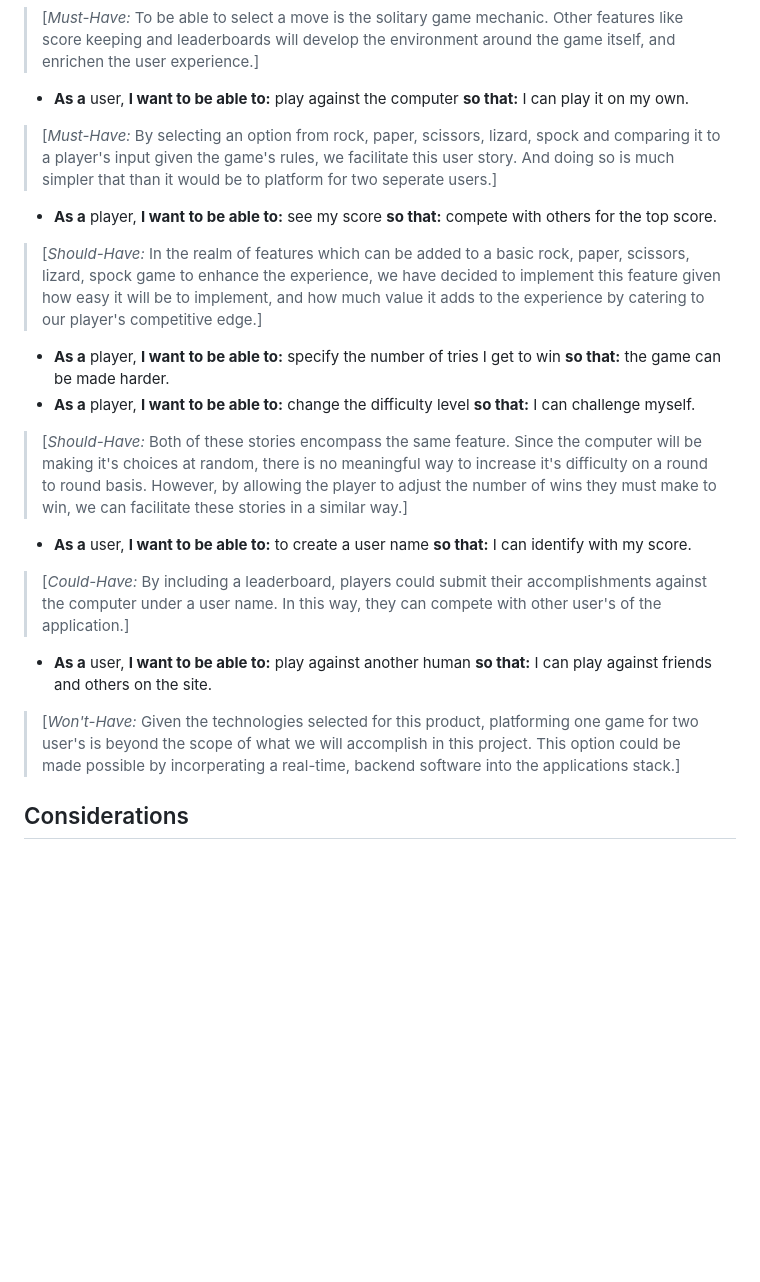
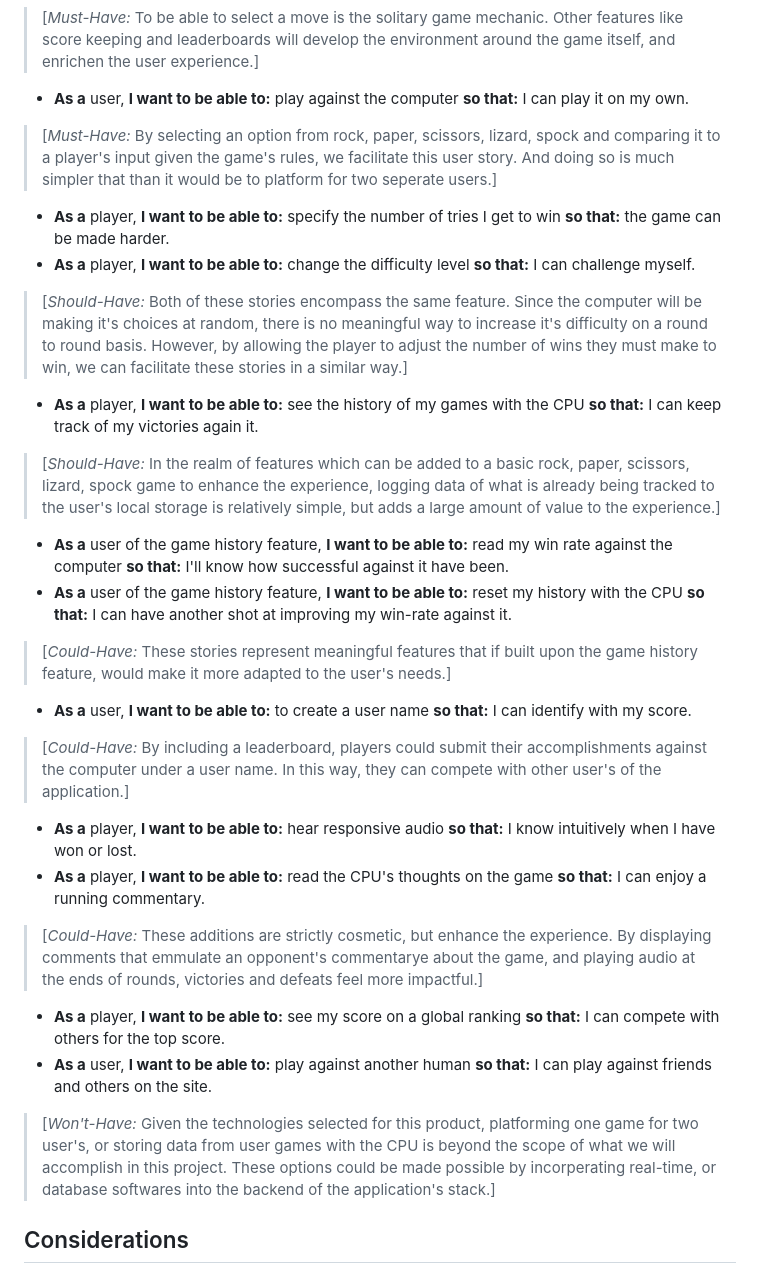
Before and after one commit to surfdemon/CI-RPSLS, a Markdown page: README.md, the part around the change. GitHub-like rendering; blank space fills up the shorter version.

Commit message:
update User Stories in README

```diff
--- a/README.md
+++ b/README.md
@@ -23,18 +23,27 @@ Features in this project have been prioretized using MoSCoW.
 - **As a** user, **I want to be able to:** play against the computer **so that:** I can play it on my own.
 >[*Must-Have:* By selecting an option from rock, paper, scissors, lizard, spock and comparing it to a player's input given the game's rules, we facilitate this user story. And doing so is much simpler that than it would be to platform for two seperate users.]
 
-- **As a** player, **I want to be able to:** see my score **so that:** compete with others for the top score.
->[*Should-Have:* In the realm of features which can be added to a basic rock, paper, scissors, lizard, spock game to enhance the experience, we have decided to implement this feature given how easy it will be to implement, and how much value it adds to the experience by catering to our player's competitive edge.]
-
 - **As a** player, **I want to be able to:** specify the number of tries I get to win **so that:** the game can be made harder.
 - **As a** player, **I want to be able to:** change the difficulty level **so that:** I can challenge myself.
 >[*Should-Have:* Both of these stories encompass the same feature. Since the computer will be making it's choices at random, there is no meaningful way to increase it's difficulty on a round to round basis. However, by allowing the player to adjust the number of wins they must make to win, we can facilitate these stories in a similar way.]
 
+- **As a** player, **I want to be able to:** see the history of my games with the CPU **so that:** I can keep track of my victories again it.
+>[*Should-Have:* In the realm of features which can be added to a basic rock, paper, scissors, lizard, spock game to enhance the experience, logging data of what is already being tracked to the user's local storage is relatively simple, but adds a large amount of value to the experience.]
+
+- **As a** user of the game history feature, **I want to be able to:** read my win rate against the computer **so that:** I'll know how successful against it have been.
+- **As a** user of the game history feature, **I want to be able to:** reset my history with the CPU **so that:** I can have another shot at improving my win-rate against it.
+>[*Could-Have:* These stories represent meaningful features that if built upon the game history feature, would make it more adapted to the user's needs.]
+
 - **As a** user, **I want to be able to:** to create a user name **so that:** I can identify with my score.
 >[*Could-Have:* By including a leaderboard, players could submit their accomplishments against the computer under a user name. In this way, they can compete with other user's of the application.]
 
+- **As a** player, **I want to be able to:** hear responsive audio **so that:** I know intuitively when I have won or lost.
+- **As a** player, **I want to be able to:** read the CPU's thoughts on the game **so that:** I can enjoy a running commentary.
+>[*Could-Have:* These additions are strictly cosmetic, but enhance the experience. By displaying comments that emmulate an opponent's commentarye about the game, and playing audio at the ends of rounds, victories and defeats feel more impactful.]
+
+- **As a** player, **I want to be able to:** see my score on a global ranking **so that:** I can compete with others for the top score.
 - **As a** user, **I want to be able to:** play against another human **so that:** I can play against friends and others on the site.
->[*Won't-Have:* Given the technologies selected for this product, platforming one game for two user's is beyond the scope of what we will accomplish in this project. This option could be made possible by incorperating a real-time, backend software into the applications stack.]
+>[*Won't-Have:* Given the technologies selected for this product, platforming one game for two user's, or storing data from user games with the CPU is beyond the scope of what we will accomplish in this project. These options could be made possible by incorperating real-time, or database softwares into the backend of the application's stack.]
 
 ## Considerations
 ### Technology
```
